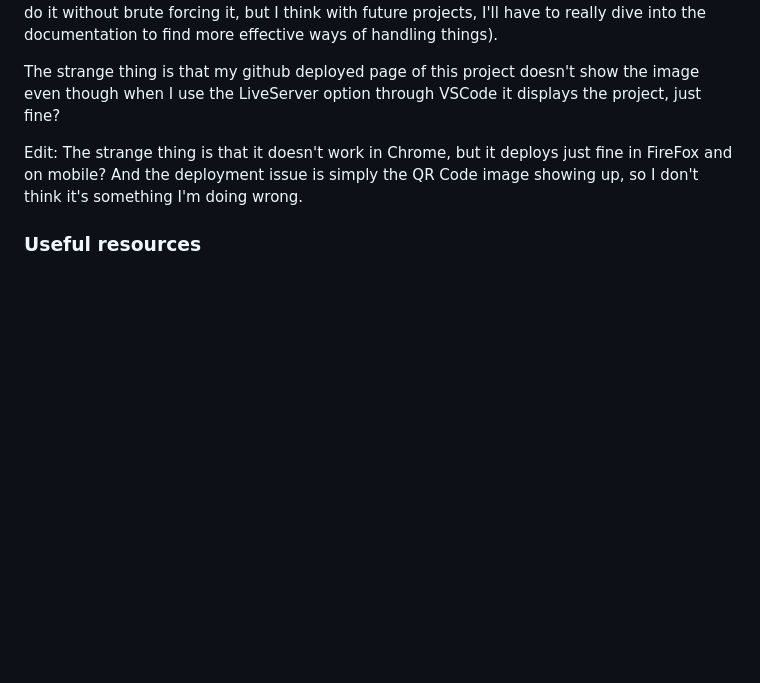
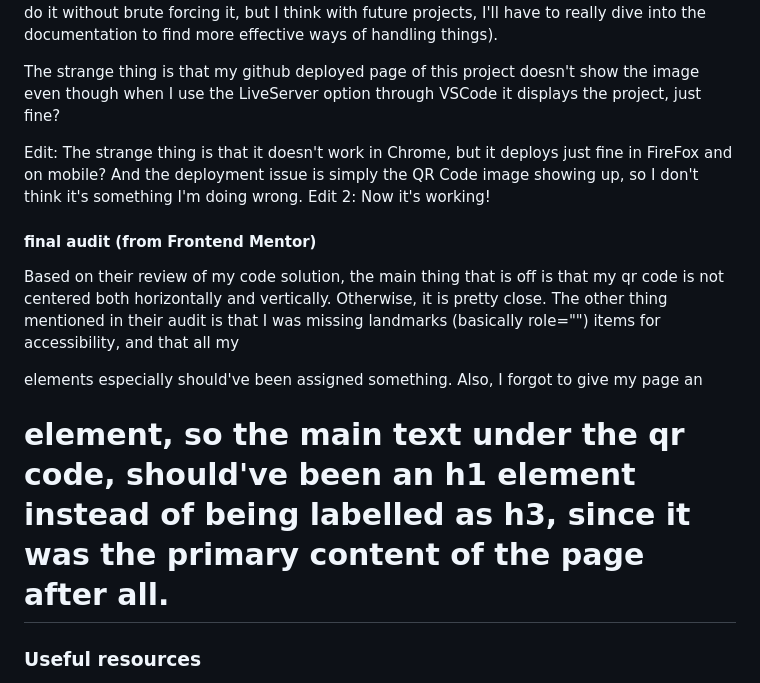
Before and after one commit to maggiechua/maggiechua-fdMentorProjects, a Markdown page: qrCode/README.md, the part around the change. Rendered like a GitHub page; blank space fills up the shorter version.

Commit message:
Update README.md
final review after submitting on platform

```diff
--- a/qrCode/README.md
+++ b/qrCode/README.md
@@ -85,6 +85,10 @@ So, I decided to look at this again and I realized that I had to fix the positio
 The strange thing is that my github deployed page of this project doesn't show the image even though when I use the LiveServer option through VSCode it displays the project, just fine?
 
 Edit: The strange thing is that it doesn't work in Chrome, but it deploys just fine in FireFox and on mobile? And the deployment issue is simply the QR Code image showing up, so I don't think it's something I'm doing wrong.
+Edit 2: Now it's working!
+
+#### final audit (from Frontend Mentor)
+Based on their review of my code solution, the main thing that is off is that my qr code is not centered both horizontally and vertically. Otherwise, it is pretty close. The other thing mentioned in their audit is that I was missing landmarks (basically role="") items for accessibility, and that all my <div> elements especially should've been assigned something. Also, I forgot to give my page an <h1> element, so the main text under the qr code, should've been an h1 element instead of being labelled as h3, since it was the primary content of the page after all.
 
 ### Useful resources
 I primarily relied on the web.dev articles and all the resources they linked in there, so putting them here would be redundant. But definitely, found the articles on layouts, flexbox, margins, quite useful.
```
